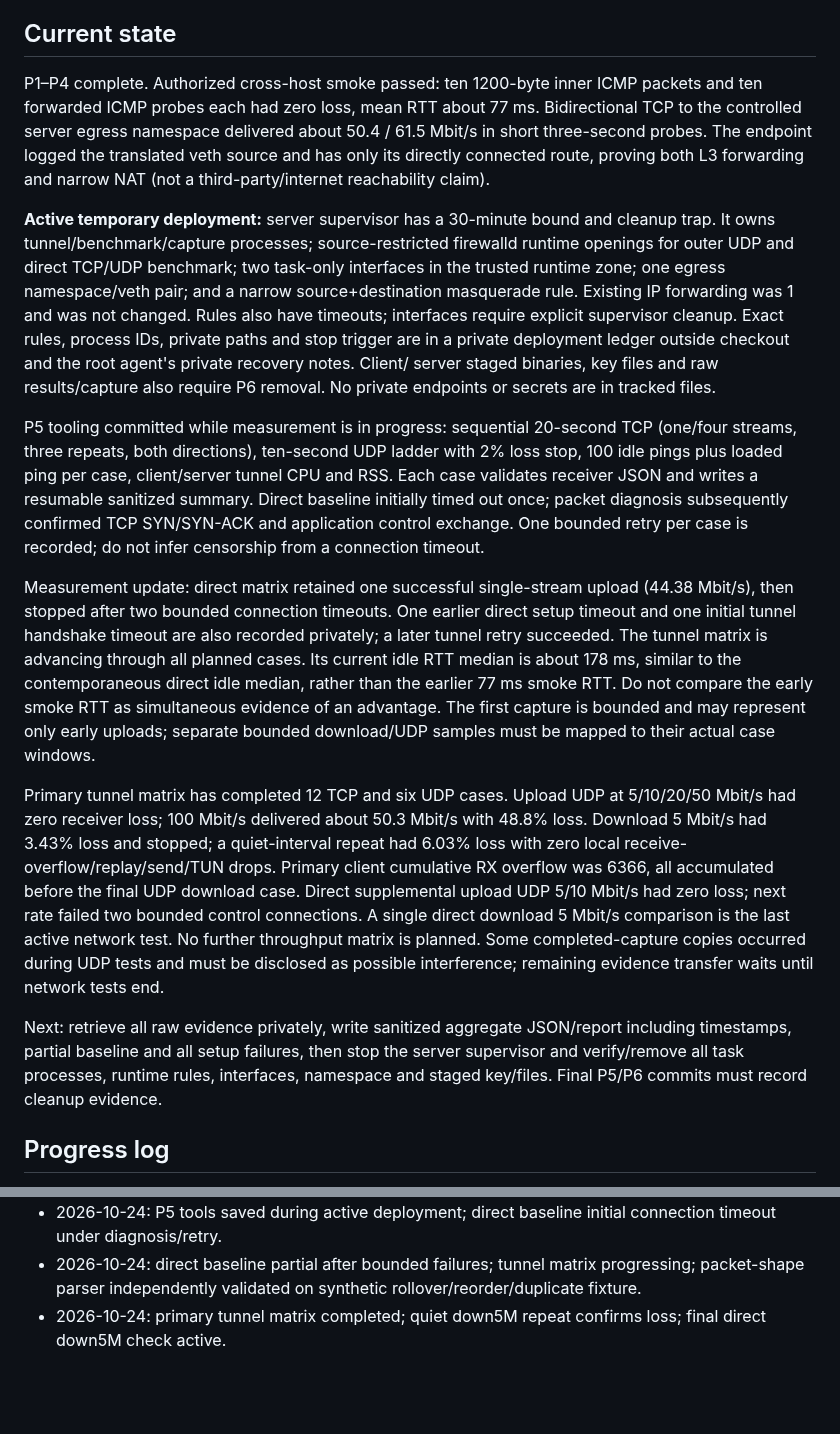
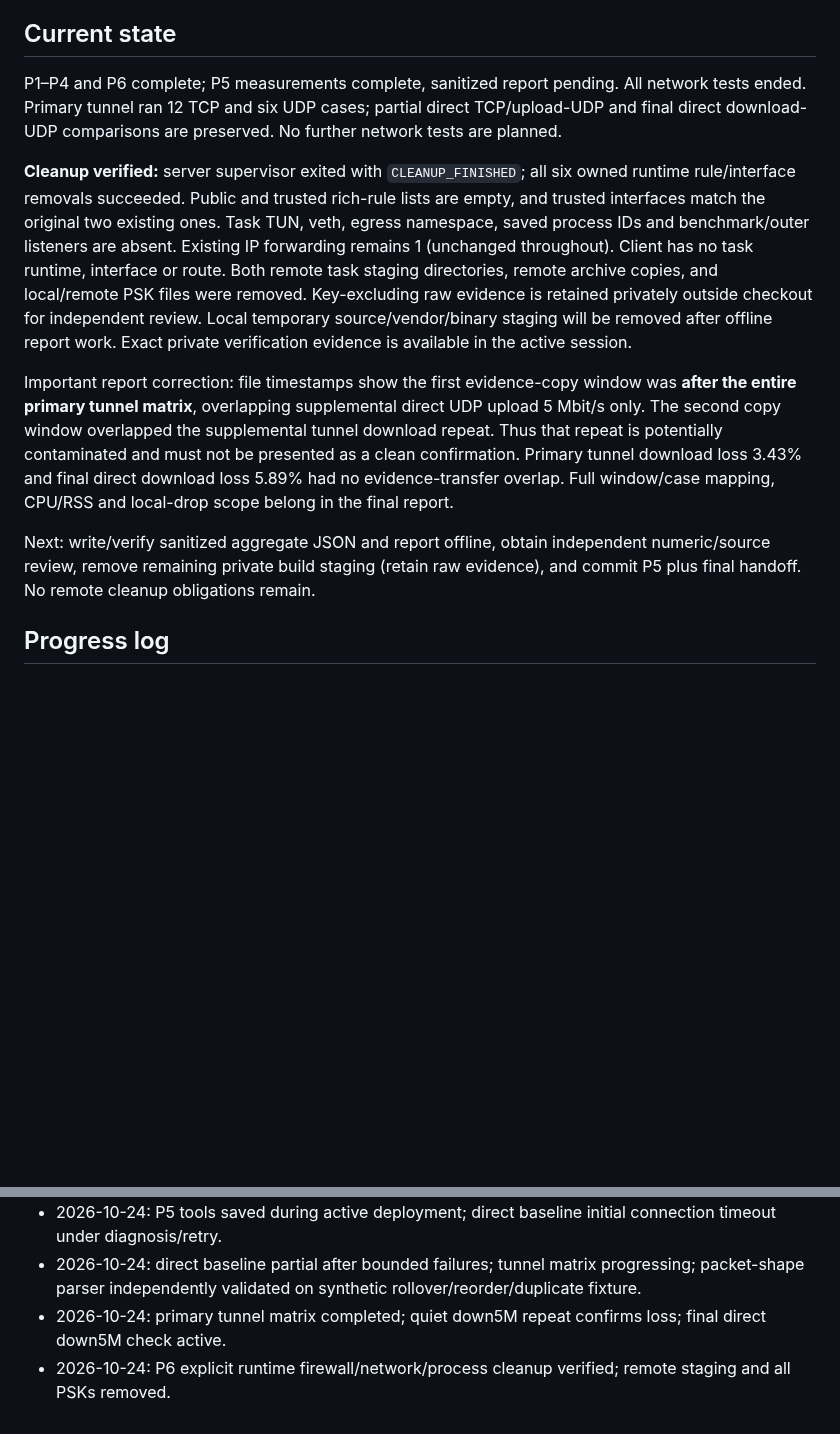
Before and after one commit to simophin/cpxy-ng, a Markdown page: docs/rtp-l3-poc-handoff.md, 2 parts joined by grey strips. Rendered like a GitHub page; blank space fills up the shorter version.

Commit message:
docs: verify tunnel experiment teardown and secret removal

```diff
--- a/docs/rtp-l3-poc-handoff.md
+++ b/docs/rtp-l3-poc-handoff.md
@@ -152,58 +152,33 @@ not codec-valid media or standardized SRTP.
 
 ## Current state
 
-P1–P4 complete. Authorized cross-host smoke passed: ten 1200-byte inner ICMP
-packets and ten forwarded ICMP probes each had zero loss, mean RTT about 77 ms.
-Bidirectional TCP to the controlled server egress namespace delivered about
-50.4 / 61.5 Mbit/s in short three-second probes. The endpoint logged the translated
-veth source and has only its directly connected route, proving both L3 forwarding
-and narrow NAT (not a third-party/internet reachability claim).
+P1–P4 and P6 complete; P5 measurements complete, sanitized report pending.
+All network tests ended. Primary tunnel ran 12 TCP and six UDP cases; partial
+direct TCP/upload-UDP and final direct download-UDP comparisons are preserved.
+No further network tests are planned.
 
-**Active temporary deployment:** server supervisor has a 30-minute bound and
-cleanup trap. It owns tunnel/benchmark/capture processes; source-restricted
-firewalld runtime openings for outer UDP and direct TCP/UDP benchmark; two
-task-only interfaces in the trusted runtime zone; one egress namespace/veth pair;
-and a narrow source+destination masquerade rule. Existing IP forwarding was 1 and
-was not changed. Rules also have timeouts; interfaces require explicit supervisor
-cleanup. Exact rules, process IDs, private paths and stop trigger are in a private
-deployment ledger outside checkout and the root agent's private recovery notes.
-Client/ server staged binaries, key files and raw results/capture also require P6
-removal. No private endpoints or secrets are in tracked files.
+**Cleanup verified:** server supervisor exited with `CLEANUP_FINISHED`; all six
+owned runtime rule/interface removals succeeded. Public and trusted rich-rule
+lists are empty, and trusted interfaces match the original two existing ones.
+Task TUN, veth, egress namespace, saved process IDs and benchmark/outer listeners
+are absent. Existing IP forwarding remains 1 (unchanged throughout). Client has
+no task runtime, interface or route. Both remote task staging directories,
+remote archive copies, and local/remote PSK files were removed. Key-excluding
+raw evidence is retained privately outside checkout for independent review.
+Local temporary source/vendor/binary staging will be removed after offline report
+work. Exact private verification evidence is available in the active session.
 
-P5 tooling committed while measurement is in progress: sequential 20-second TCP
-(one/four streams, three repeats, both directions), ten-second UDP ladder with
-2% loss stop, 100 idle pings plus loaded ping per case, client/server tunnel CPU
-and RSS. Each case validates receiver JSON and writes a resumable sanitized
-summary. Direct baseline initially timed out once; packet diagnosis subsequently
-confirmed TCP SYN/SYN-ACK and application control exchange. One bounded retry per
-case is recorded; do not infer censorship from a connection timeout.
+Important report correction: file timestamps show the first evidence-copy window
+was **after the entire primary tunnel matrix**, overlapping supplemental direct
+UDP upload 5 Mbit/s only. The second copy window overlapped the supplemental
+tunnel download repeat. Thus that repeat is potentially contaminated and must
+not be presented as a clean confirmation. Primary tunnel download loss 3.43%
+and final direct download loss 5.89% had no evidence-transfer overlap. Full
+window/case mapping, CPU/RSS and local-drop scope belong in the final report.
 
-Measurement update: direct matrix retained one successful single-stream upload
-(44.38 Mbit/s), then stopped after two bounded connection timeouts. One earlier
-direct setup timeout and one initial tunnel handshake timeout are also recorded
-privately; a later tunnel retry succeeded. The tunnel matrix is advancing through
-all planned cases. Its current idle RTT median is about 178 ms, similar to the
-contemporaneous direct idle median, rather than the earlier 77 ms smoke RTT.
-Do not compare the early smoke RTT as simultaneous evidence of an advantage.
-The first capture is bounded and may represent only early uploads; separate
-bounded download/UDP samples must be mapped to their actual case windows.
-
-Primary tunnel matrix has completed 12 TCP and six UDP cases. Upload UDP at
-5/10/20/50 Mbit/s had zero receiver loss; 100 Mbit/s delivered about 50.3 Mbit/s
-with 48.8% loss. Download 5 Mbit/s had 3.43% loss and stopped; a quiet-interval
-repeat had 6.03% loss with zero local receive-overflow/replay/send/TUN drops.
-Primary client cumulative RX overflow was 6366, all accumulated before the final
-UDP download case. Direct supplemental upload UDP 5/10 Mbit/s had zero loss;
-next rate failed two bounded control connections. A single direct download
-5 Mbit/s comparison is the last active network test. No further throughput
-matrix is planned. Some completed-capture copies occurred during UDP tests and
-must be disclosed as possible interference; remaining evidence transfer waits
-until network tests end.
-
-Next: retrieve all raw evidence privately, write sanitized aggregate JSON/report
-including timestamps, partial baseline and all setup failures, then stop the
-server supervisor and verify/remove all task processes, runtime rules, interfaces,
-namespace and staged key/files. Final P5/P6 commits must record cleanup evidence.
+Next: write/verify sanitized aggregate JSON and report offline, obtain independent
+numeric/source review, remove remaining private build staging (retain raw evidence),
+and commit P5 plus final handoff. No remote cleanup obligations remain.
 
 ## Progress log
 
@@ -216,3 +191,4 @@ namespace and staged key/files. Final P5/P6 commits must record cleanup evidence
 - 2026-10-24: P5 tools saved during active deployment; direct baseline initial connection timeout under diagnosis/retry.
 - 2026-10-24: direct baseline partial after bounded failures; tunnel matrix progressing; packet-shape parser independently validated on synthetic rollover/reorder/duplicate fixture.
 - 2026-10-24: primary tunnel matrix completed; quiet down5M repeat confirms loss; final direct down5M check active.
+- 2026-10-24: P6 explicit runtime firewall/network/process cleanup verified; remote staging and all PSKs removed.
```
Also changed, not shown: other parts of docs/rtp-l3-poc-handoff.md (+1 -1 lines).
